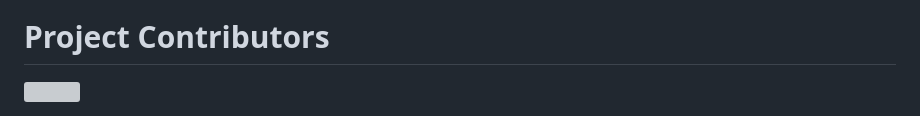
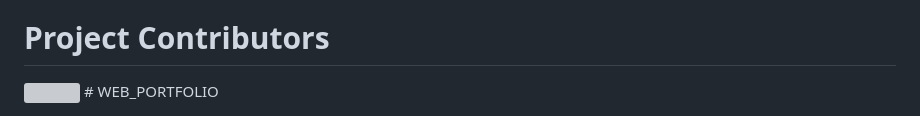
Before and after one commit to maheshpathade1103/WEB_PORTFOLIO, a Markdown page: README.md, the part around the change. GitHub-like rendering; grey boxes are pictures that could not be loaded.

```diff
--- a/README.md
+++ b/README.md
@@ -73,3 +73,4 @@ All the Best!!
 <a href="https://github.com/rajmunkhan/basic-portfolio-template/graphs/contributors">
   <img src="https://contrib.rocks/image?repo=rajmunkhan/basic-portfolio-template" />
 </a>
+# WEB_PORTFOLIO
```
